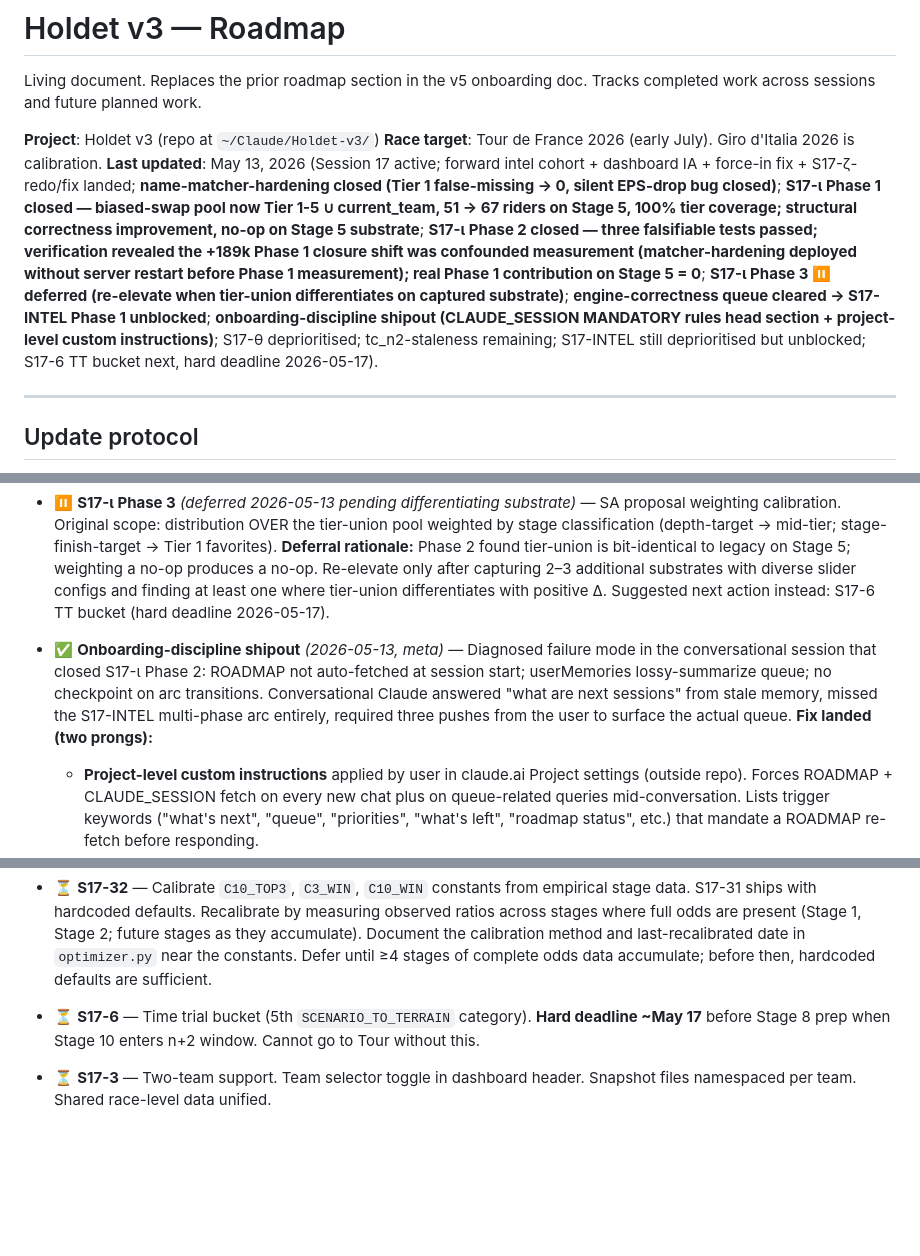
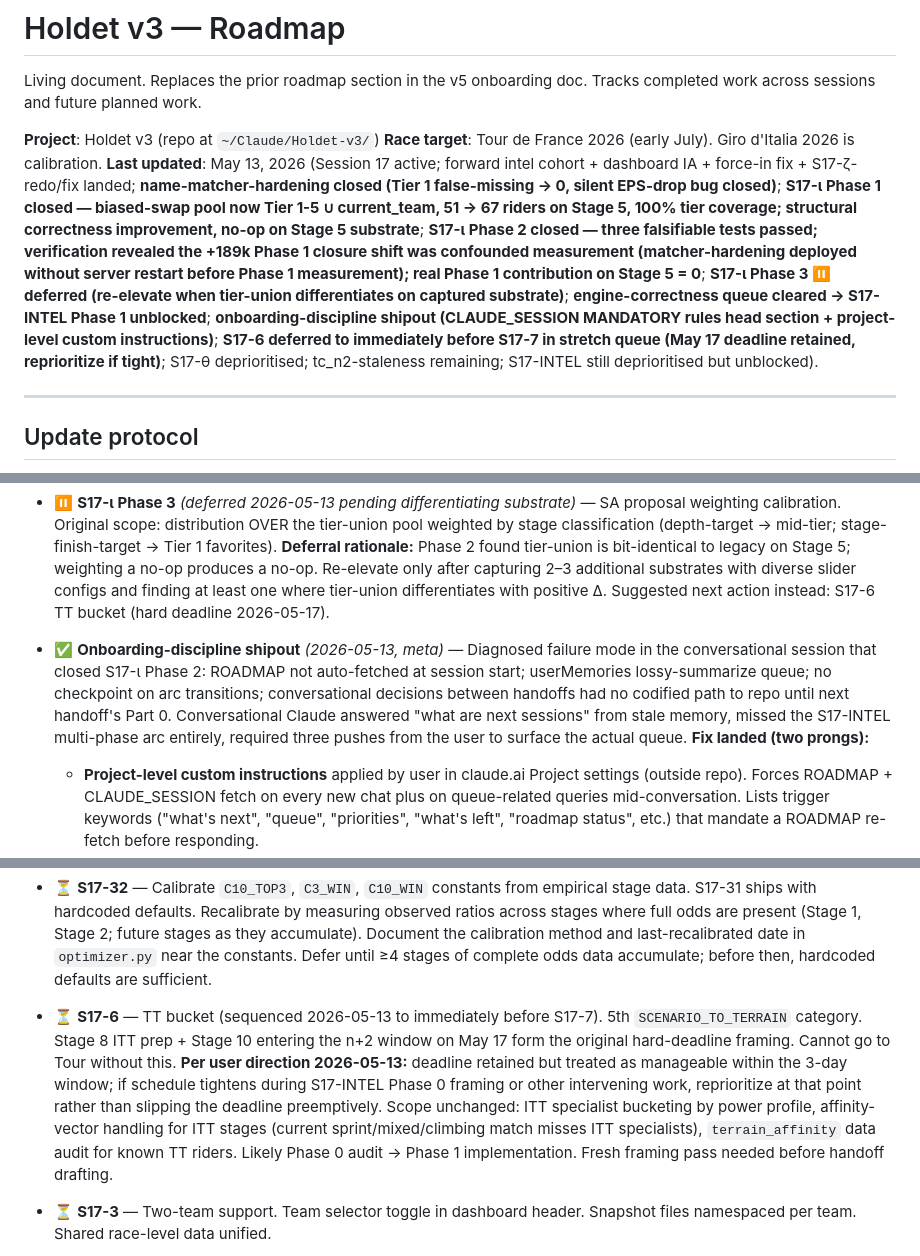
Before and after one commit to lstol/Holdet-v3, a Markdown page: ROADMAP.md, 3 parts joined by grey strips. Rendered like a GitHub page; blank space fills up the shorter version.

```diff
--- a/ROADMAP.md
+++ b/ROADMAP.md
@@ -4,7 +4,7 @@ Living document. Replaces the prior roadmap section in the v5 onboarding doc. Tr
 
 **Project**: Holdet v3 (repo at `~/Claude/Holdet-v3/`)
 **Race target**: Tour de France 2026 (early July). Giro d'Italia 2026 is calibration.
-**Last updated**: May 13, 2026 (Session 17 active; forward intel cohort + dashboard IA + force-in fix + S17-ζ-redo/fix landed; **name-matcher-hardening closed (Tier 1 false-missing → 0, silent EPS-drop bug closed)**; **S17-ι Phase 1 closed — biased-swap pool now Tier 1-5 ∪ current_team, 51 → 67 riders on Stage 5, 100% tier coverage; structural correctness improvement, no-op on Stage 5 substrate**; **S17-ι Phase 2 closed — three falsifiable tests passed; verification revealed the +189k Phase 1 closure shift was confounded measurement (matcher-hardening deployed without server restart before Phase 1 measurement); real Phase 1 contribution on Stage 5 = 0**; **S17-ι Phase 3 ⏸️ deferred (re-elevate when tier-union differentiates on captured substrate)**; **engine-correctness queue cleared → S17-INTEL Phase 1 unblocked**; **onboarding-discipline shipout (CLAUDE_SESSION MANDATORY rules head section + project-level custom instructions)**; S17-θ deprioritised; tc_n2-staleness remaining; S17-INTEL still deprioritised but unblocked; S17-6 TT bucket next, hard deadline 2026-05-17).
+**Last updated**: May 13, 2026 (Session 17 active; forward intel cohort + dashboard IA + force-in fix + S17-ζ-redo/fix landed; **name-matcher-hardening closed (Tier 1 false-missing → 0, silent EPS-drop bug closed)**; **S17-ι Phase 1 closed — biased-swap pool now Tier 1-5 ∪ current_team, 51 → 67 riders on Stage 5, 100% tier coverage; structural correctness improvement, no-op on Stage 5 substrate**; **S17-ι Phase 2 closed — three falsifiable tests passed; verification revealed the +189k Phase 1 closure shift was confounded measurement (matcher-hardening deployed without server restart before Phase 1 measurement); real Phase 1 contribution on Stage 5 = 0**; **S17-ι Phase 3 ⏸️ deferred (re-elevate when tier-union differentiates on captured substrate)**; **engine-correctness queue cleared → S17-INTEL Phase 1 unblocked**; **onboarding-discipline shipout (CLAUDE_SESSION MANDATORY rules head section + project-level custom instructions)**; **S17-6 deferred to immediately before S17-7 in stretch queue (May 17 deadline retained, reprioritize if tight)**; S17-θ deprioritised; tc_n2-staleness remaining; S17-INTEL still deprioritised but unblocked).
 
 ---
 
@@ -287,5 +287,5 @@ Originally Sub-B (single ~2-3 day implementation). Mid-S17 evaluated B1/B2 split
   - **Lesson codified in CLAUDE_SESSION.** "Substrate-restart discipline for pre/post comparisons" (commit 51b1841) + "Attribution requires controlled restart sequencing" (this commit) — when measuring the EV impact of a code change, restart the server between baseline capture and post-change measurement. Multi-change boundaries without restart confound attribution. Standing rule.
   - **Diagnostic report:** [claude/diagnostics/s17i_phase2_verification.md](claude/diagnostics/s17i_phase2_verification.md). Commits on branch `claude/epic-hofstadter-ab23f7`: `d8045e8` (Part 0 — methodology), `51b1841` (Part 1 — diag report + ROADMAP close).
 - ⏸️ **S17-ι Phase 3** *(deferred 2026-05-13 pending differentiating substrate)* — SA proposal weighting calibration. Original scope: distribution OVER the tier-union pool weighted by stage classification (depth-target → mid-tier; stage-finish-target → Tier 1 favorites). **Deferral rationale:** Phase 2 found tier-union is bit-identical to legacy on Stage 5; weighting a no-op produces a no-op. Re-elevate only after capturing 2–3 additional substrates with diverse slider configs and finding at least one where tier-union differentiates with positive Δ. Suggested next action instead: S17-6 TT bucket (hard deadline 2026-05-17).
-- ✅ **Onboarding-discipline shipout** *(2026-05-13, meta)* — Diagnosed failure mode in the conversational session that closed S17-ι Phase 2: ROADMAP not auto-fetched at session start; userMemories lossy-summarize queue; no checkpoint on arc transitions. Conversational Claude answered "what are next sessions" from stale memory, missed the S17-INTEL multi-phase arc entirely, required three pushes from the user to surface the actual queue. **Fix landed (two prongs):**
+- ✅ **Onboarding-discipline shipout** *(2026-05-13, meta)* — Diagnosed failure mode in the conversational session that closed S17-ι Phase 2: ROADMAP not auto-fetched at session start; userMemories lossy-summarize queue; no checkpoint on arc transitions; conversational decisions between handoffs had no codified path to repo until next handoff's Part 0. Conversational Claude answered "what are next sessions" from stale memory, missed the S17-INTEL multi-phase arc entirely, required three pushes from the user to surface the actual queue. **Fix landed (two prongs):**
   - **Project-level custom instructions** applied by user in claude.ai Project settings (outside repo). Forces ROADMAP + CLAUDE_SESSION fetch on every new chat plus on queue-related queries mid-conversation. Lists trigger keywords ("what's next", "queue", "priorities", "what's left", "roadmap status", etc.) that mandate a ROADMAP re-fetch before responding.
@@ -415,7 +416,7 @@ Originally Sub-B (single ~2-3 day implementation). Mid-S17 evaluated B1/B2 split
 - ✅ **S17-31** (2026-05-12) — Probability model extrapolation: missing top10 derived from top3, not win-imputed. S17-29 enforced "zero ≡ missing" at input guards but downstream `.get(name, default)` still imputed missing top10 from win (`pw * 8.0`), violating the invariant's second half. S17-31 replaces win-imputation with a fallback chain: top10 extrapolated from top3 when top3 is known (dominant case — `top10 ≈ top3 * C10_top3`); win-derived fallback only when top3 is also missing (rare edge). Calibration constants `C10_TOP3`, `C3_WIN`, `C10_WIN` hardcoded with sensible defaults; recalibration from empirical stage data tracked as a follow-up. Effect: riders with cleared top10 now get an honest extrapolated top10 contribution from top3 rather than a fabricated win-derived one. Captain choice unaffected on sprint stages (top stars have full odds); supporting rider rankings shift to reflect signal honesty.
 - ✅ **S17-26** (2026-05-12) — `low_transfer` strategy retired. Removed from optimizer's strategies list and from `compute_objective`'s objective branch. Three strategies remain: `optimal`, `depth`, `lookahead`. Dashboard required zero changes — `renderOptimizerOutput` iterates `data.teams.forEach` (array-driven; no per-strategy hardcoding); `buildCard` uses generic field access (no strategy-name strings). Seed namespace XOR sub-seeds `0x1`/`0x2`/`0x4` retained unchanged; `0x3` left as documented gap (`reserved-historical for retired low_transfer; do not reuse — preserves bit-identical reproducibility of pre-retirement cached results`). Diagnostic scripts (`basin_landscape.py`, `n_curve_diagnostic.py`) retain low_transfer cell-list capability with docstring notes for archaeological re-runs against pre-retirement git revisions. **V0** audit clean post-removal (only S17-26 explanatory comments remain in optimizer.py). **V4** Stage 4 standalone smoke: 3 strategy cards, EVs `optimal=1,754,129 / depth=1,754,129 / lookahead=1,740,525` — bit-identical to S17-31's V4 baseline (seed namespace gap preserved retained-strategy seeds). **V7** sanity: all in [800k, 2M], captain Andresen across all three, no NaN/Inf. **Bit-identical reproducibility** confirmed (two consecutive runs, identical strategy outputs incl. rider rosters). **Wall-clock** 85.7s / 87.3s — down ~20% from S17-25 Phase 2's 107.6s baseline, matching the predicted ~75% reduction (one fewer strategy × N=10 chains).
 - ⏳ **S17-32** — Calibrate `C10_TOP3`, `C3_WIN`, `C10_WIN` constants from empirical stage data. S17-31 ships with hardcoded defaults. Recalibrate by measuring observed ratios across stages where full odds are present (Stage 1, Stage 2; future stages as they accumulate). Document the calibration method and last-recalibrated date in `optimizer.py` near the constants. Defer until ≥4 stages of complete odds data accumulate; before then, hardcoded defaults are sufficient.
-- ⏳ **S17-6** — Time trial bucket (5th `SCENARIO_TO_TERRAIN` category). **Hard deadline ~May 17** before Stage 8 prep when Stage 10 enters n+2 window. Cannot go to Tour without this.
+- ⏳ **S17-6** — TT bucket (sequenced 2026-05-13 to immediately before S17-7). 5th `SCENARIO_TO_TERRAIN` category. Stage 8 ITT prep + Stage 10 entering the n+2 window on May 17 form the original hard-deadline framing. Cannot go to Tour without this. **Per user direction 2026-05-13:** deadline retained but treated as manageable within the 3-day window; if schedule tightens during S17-INTEL Phase 0 framing or other intervening work, reprioritize at that point rather than slipping the deadline preemptively. Scope unchanged: ITT specialist bucketing by power profile, affinity-vector handling for ITT stages (current sprint/mixed/climbing match misses ITT specialists), `terrain_affinity` data audit for known TT riders. Likely Phase 0 audit → Phase 1 implementation. Fresh framing pass needed before handoff drafting.
 - ⏳ **S17-3** — Two-team support. Team selector toggle in dashboard header. Snapshot files namespaced per team. Shared race-level data unified.
 - 💭 **S17-12** — Ingemann observation window. Check if Stage 4 Feltet article appears post-rest-day. If not, manual paste is permanent. Observation only.
 
```
Also changed, not shown: other parts of ROADMAP.md (+3 -2 lines).
